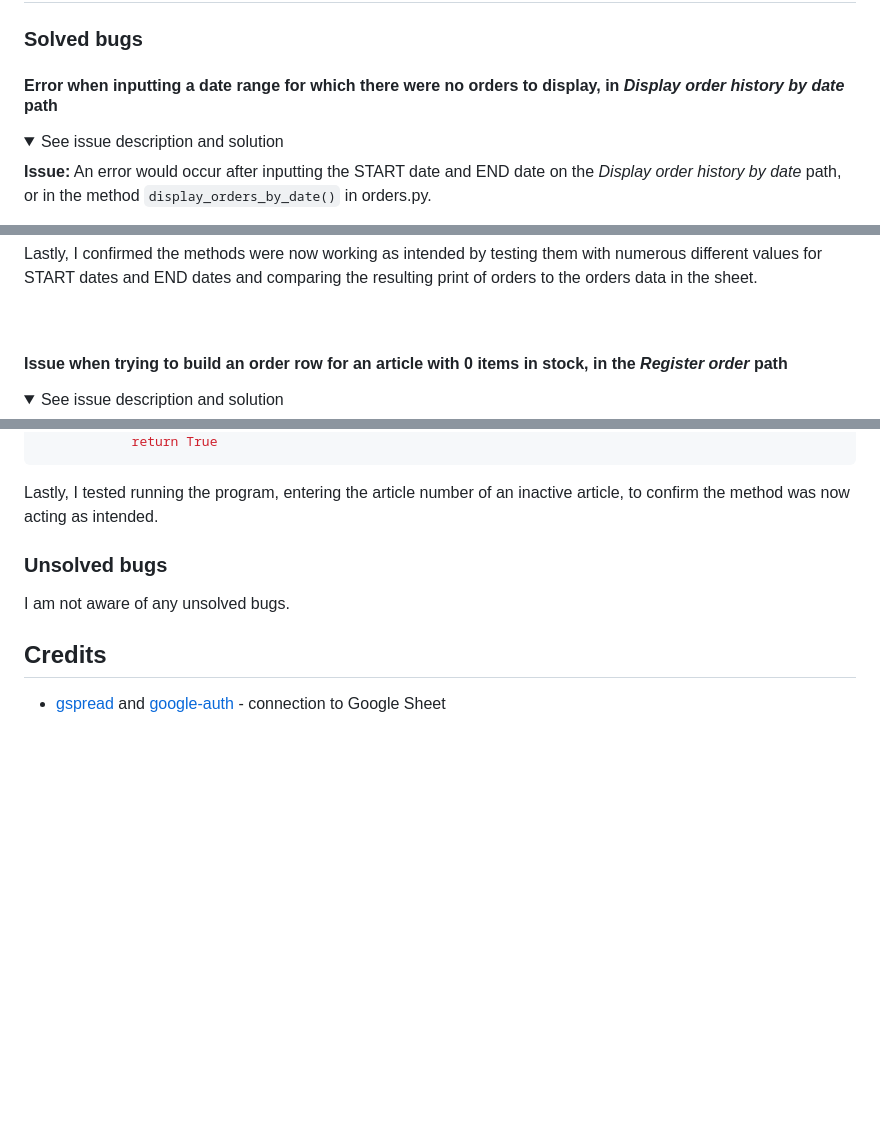
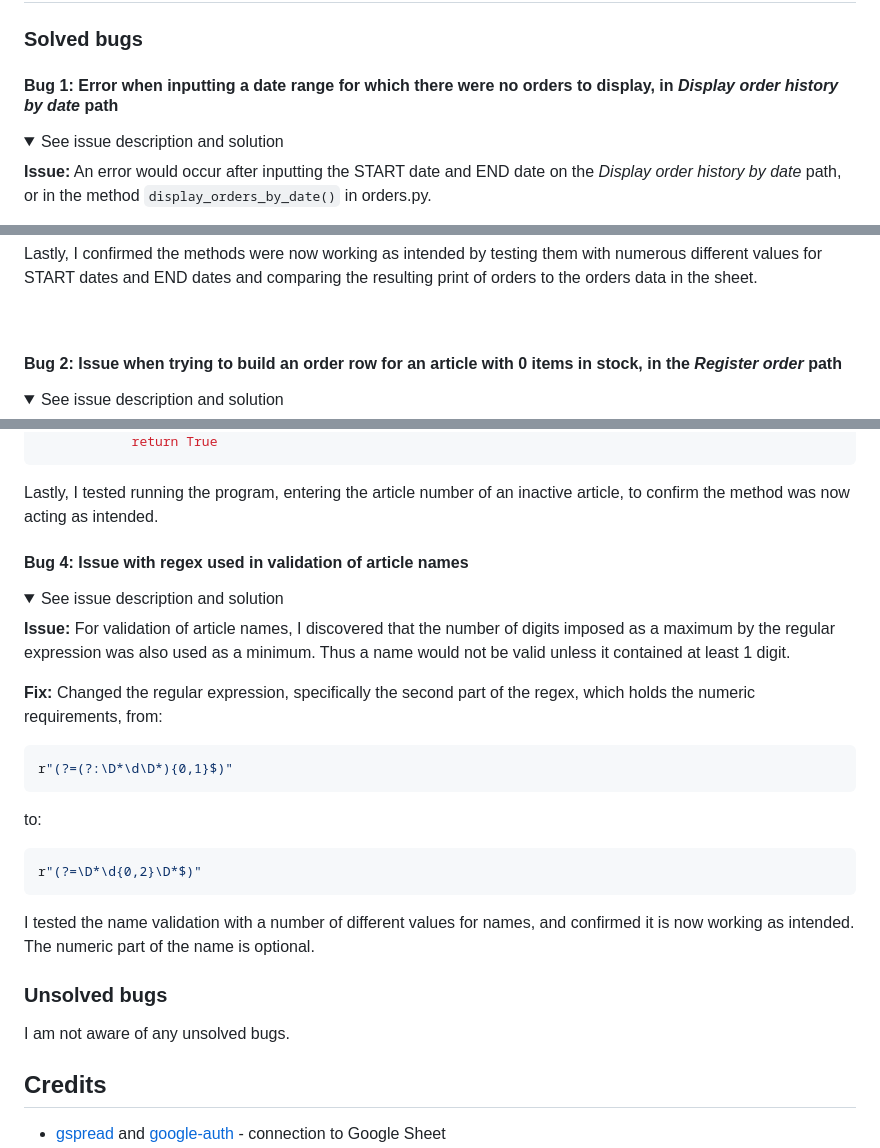
Before and after one commit to johannacarolinep/shop-register, a Markdown page: README.md, 3 parts joined by grey strips. Drawn GitHub-style; folded sections open; blank space fills up the shorter version.

Commit message:
docs: add 4th bug to README

````diff
--- a/README.md
+++ b/README.md
@@ -1010,7 +1010,7 @@ All test-related documentation can be found in [TESTING.md](TESTING.md).
 
 ## Bugs
 ### Solved bugs
-#### Error when inputting a date range for which there were no orders to display, in *Display order history by date* path
+#### Bug 1: Error when inputting a date range for which there were no orders to display, in *Display order history by date* path
 
 <details>
 <summary>See issue description and solution</summary>
@@ -1080,7 +1080,7 @@ Lastly, I confirmed the methods were now working as intended by testing them wit
 
 <br>
 
-#### Issue when trying to build an order row for an article with 0 items in stock, in the *Register order* path
+#### Bug 2: Issue when trying to build an order row for an article with 0 items in stock, in the *Register order* path
 
 <details>
 <summary>See issue description and solution</summary>
@@ -1156,6 +1156,28 @@ Lastly, I tested running the program, entering the article number of an inactive
 
 </details>
 
+#### Bug 4: Issue with regex used in validation of article names
+
+<details>
+<summary>See issue description and solution</summary>
+
+__Issue:__ For validation of article names, I discovered that the number of digits imposed as a maximum by the regular expression was also used as a minimum. Thus a name would not be valid unless it contained at least 1 digit.
+
+__Fix:__ Changed the regular expression, specifically the second part of the regex, which holds the numeric requirements, from:
+
+```py
+r"(?=(?:\D*\d\D*){0,1}$)"
+```
+
+to:
+
+```py
+r"(?=\D*\d{0,2}\D*$)"
+```
+
+I tested the name validation with a number of different values for names, and confirmed it is now working as intended. The numeric part of the name is optional.
+
+</details>
 
 ### Unsolved bugs
 I am not aware of any unsolved bugs.
````
Also changed, not shown: other parts of README.md (+1 -1 lines).
